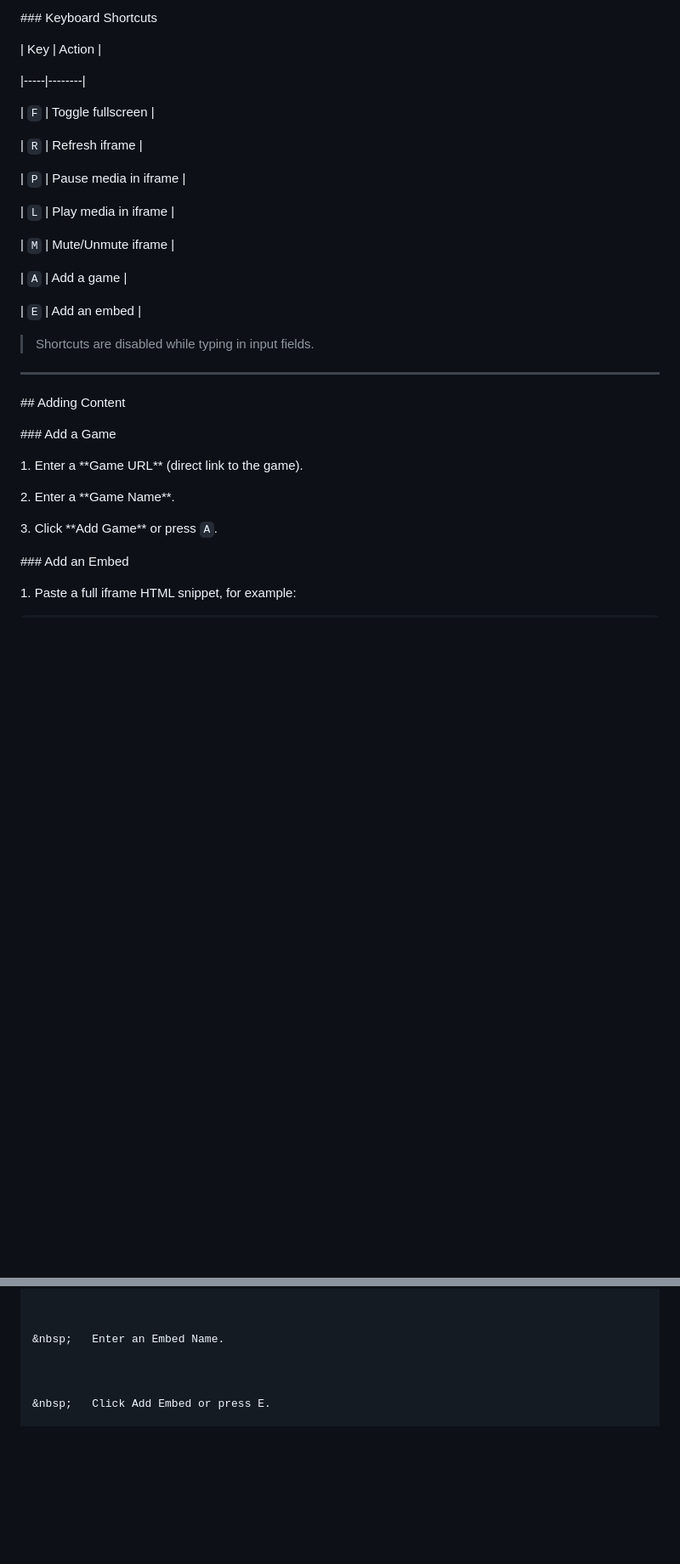
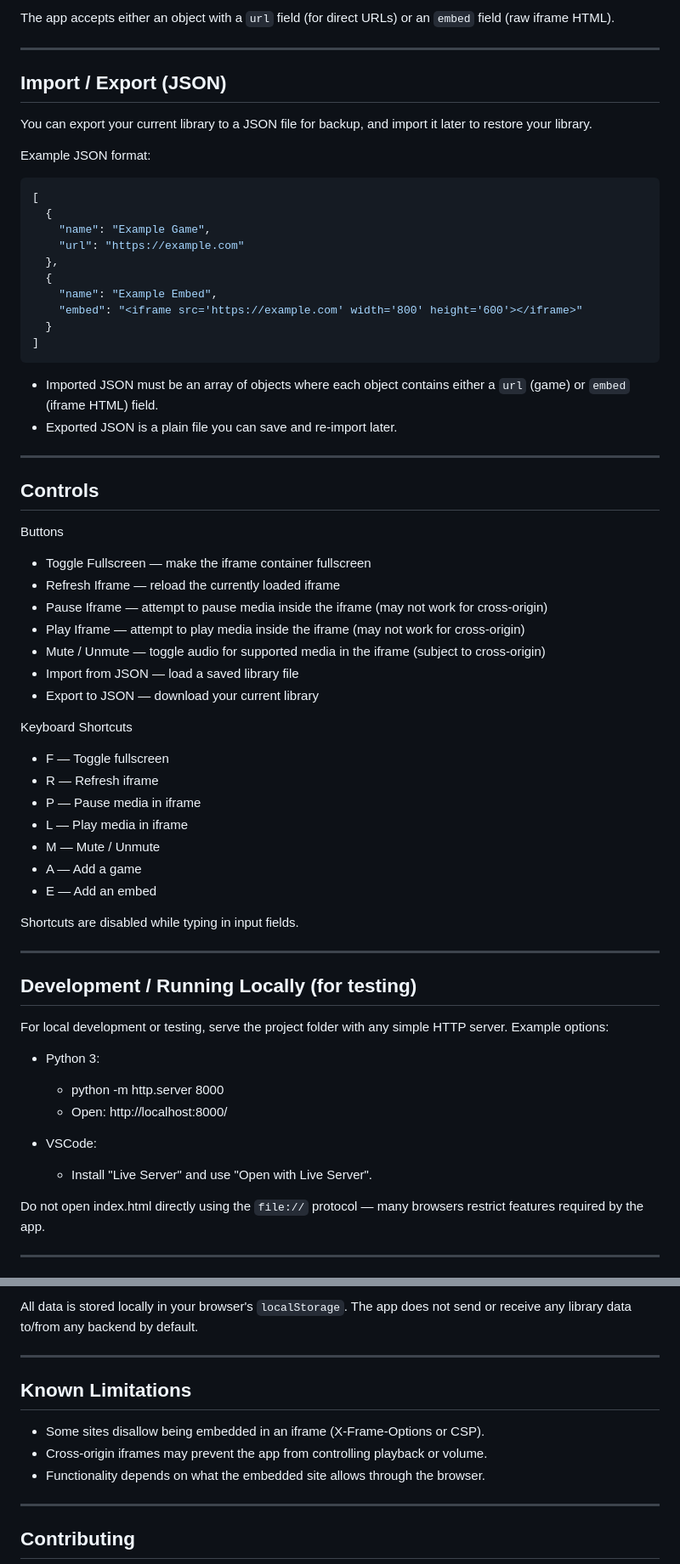
Before and after one commit to blaydeezil/iFrame-WebLoader, a Markdown page: README.md, 2 parts joined by grey strips. Shown: that part at 85% size. Drawn GitHub-style; blank space fills up the shorter version.

Commit message:
Revise README for better structure and clarity
Updated README.md to improve clarity and organization of content, including live demo, features, usage instructions, and development notes.

````diff
--- a/README.md
+++ b/README.md
@@ -138,54 +64,66 @@ The live demo provides the full feature set:
-\### Keyboard Shortcuts
-
-
-
-| Key | Action |
-
-|-----|--------|
-
-| `F` | Toggle fullscreen |
-
-| `R` | Refresh iframe |
-
-| `P` | Pause media in iframe |
-
-| `L` | Play media in iframe |
-
-| `M` | Mute/Unmute iframe |
-
-| `A` | Add a game |
-
-| `E` | Add an embed |
-
-
-
-> Shortcuts are disabled while typing in input fields.
-
-
+The app accepts either an object with a `url` field (for direct URLs) or an `embed` field (raw iframe HTML).
 
 ---
 
+## Import / Export (JSON)
 
+You can export your current library to a JSON file for backup, and import it later to restore your library.
 
-\## Adding Content
+Example JSON format:
+```json
+[
+  {
+    "name": "Example Game",
+    "url": "https://example.com"
+  },
+  {
+    "name": "Example Embed",
+    "embed": "<iframe src='https://example.com' width='800' height='600'></iframe>"
+  }
+]
+```
 
+- Imported JSON must be an array of objects where each object contains either a `url` (game) or `embed` (iframe HTML) field.
+- Exported JSON is a plain file you can save and re-import later.
 
+---
 
-\### Add a Game
+## Controls
 
-1\. Enter a \*\*Game URL\*\* (direct link to the game).
+Buttons
+- Toggle Fullscreen — make the iframe container fullscreen
+- Refresh Iframe — reload the currently loaded iframe
+- Pause Iframe — attempt to pause media inside the iframe (may not work for cross-origin)
+- Play Iframe — attempt to play media inside the iframe (may not work for cross-origin)
+- Mute / Unmute — toggle audio for supported media in the iframe (subject to cross-origin)
+- Import from JSON — load a saved library file
+- Export to JSON — download your current library
 
-2\. Enter a \*\*Game Name\*\*.
+Keyboard Shortcuts
+- F — Toggle fullscreen
+- R — Refresh iframe
+- P — Pause media in iframe
+- L — Play media in iframe
+- M — Mute / Unmute
+- A — Add a game
+- E — Add an embed
 
-3\. Click \*\*Add Game\*\* or press `A`.
+Shortcuts are disabled while typing in input fields.
 
+---
 
+## Development / Running Locally (for testing)
 
-\### Add an Embed
+For local development or testing, serve the project folder with any simple HTTP server. Example options:
 
-1\. Paste a full iframe HTML snippet, for example:
+- Python 3:
+  - python -m http.server 8000
+  - Open: http://localhost:8000/
 
+- VSCode:
+  - Install "Live Server" and use "Open with Live Server".
 
+Do not open index.html directly using the `file://` protocol — many browsers restrict features required by the app.
 
-```html
+---
 
@@ -193,9 +131,15 @@ The live demo provides the full feature set:
 
+All data is stored locally in your browser's `localStorage`. The app does not send or receive any library data to/from any backend by default.
 
+---
 
-&nbsp;   Enter an Embed Name.
+## Known Limitations
 
+- Some sites disallow being embedded in an iframe (X-Frame-Options or CSP).
+- Cross-origin iframes may prevent the app from controlling playback or volume.
+- Functionality depends on what the embedded site allows through the browser.
 
+---
 
-&nbsp;   Click Add Embed or press E.
+## Contributing
 
````
Also changed, not shown: other parts of README.md (+42 -230 lines).
